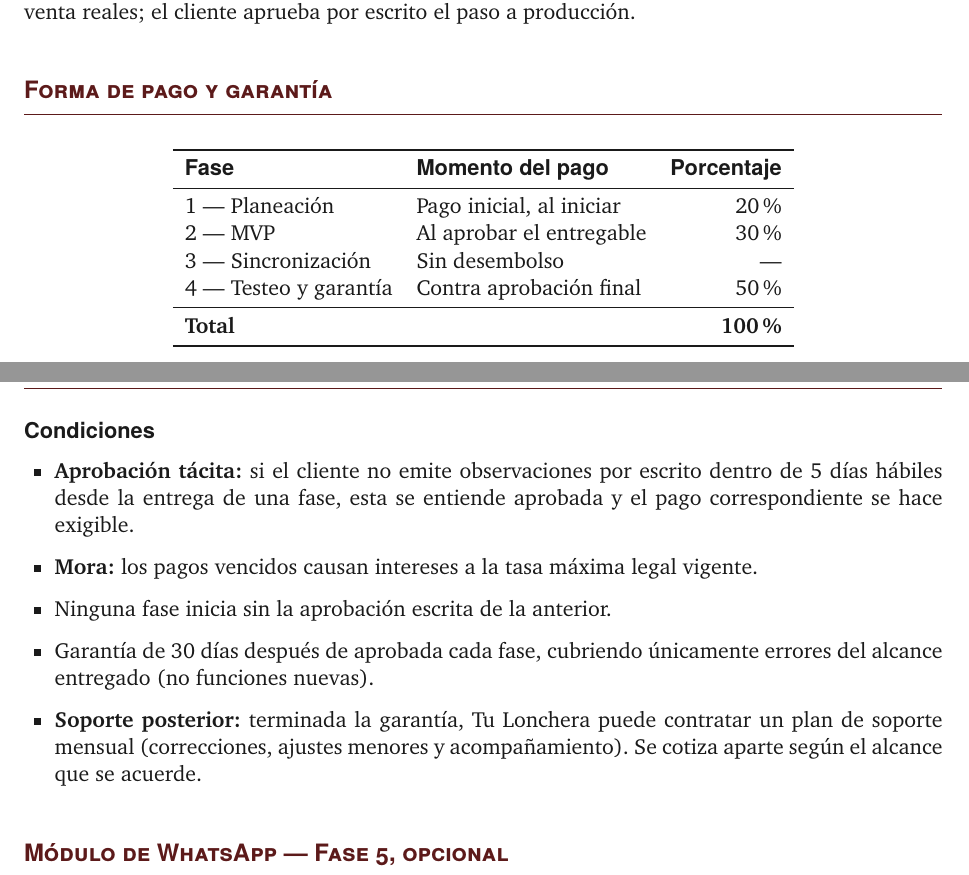
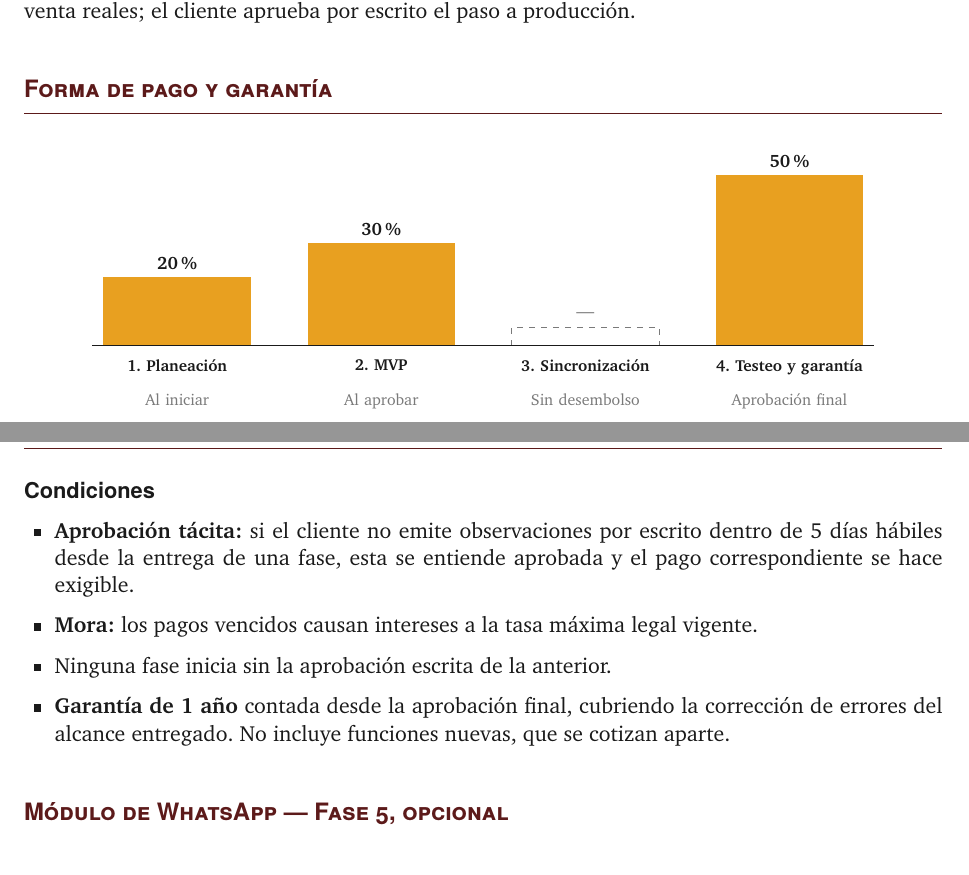
Before and after one commit to CristianRei/TuLoncheraApp, a LaTeX document (docs/comercial/propuesta/propuesta.tex): two parts of pages 4 and 5 of 7, joined at a grey line, cut so that both start at the same text. The pictures show the PDF file docs/comercial/propuesta/propuesta.pdf that the author committed with the source.

Commit message:
Extiende la garantía a 1 año y grafica la curva de pagos
La garantía pasa de 30 días por fase a 1 año desde la aprobación final, y
se elimina el plan de soporte mensual cotizado aparte: el acompañamiento
queda cubierto por la garantía.

La tabla de porcentajes de pago pasa a barras. El 50% diferido al cierre
es el argumento de negociación más fuerte del esquema y en una tabla no se
veía; la curva ascendente lo muestra de inmediato.

Co-Authored-By: Claude Opus 5 <noreply@anthropic.com>

```diff
--- a/docs/comercial/propuesta/propuesta.tex
+++ b/docs/comercial/propuesta/propuesta.tex
@@ -278,16 +278,25 @@ durante 10 jornadas de venta reales; el cliente aprueba por escrito el paso a pr
 \section{Forma de pago y garantía}
 
 \begin{center}
-\begin{tabular}{llr}
-\toprule
-\sffamily\bfseries Fase & \sffamily\bfseries Momento del pago & \sffamily\bfseries Porcentaje \\
-\midrule
-1 --- Planeación & Pago inicial, al iniciar & 20\% \\
-2 --- MVP & Al aprobar el entregable & 30\% \\
-3 --- Sincronización & Sin desembolso & --- \\
-4 --- Testeo y garantía & Contra aprobación final & 50\% \\
-\midrule
-\textbf{Total} & & \textbf{100\%} \\
-\bottomrule
-\end{tabular}
+\begin{tikzpicture}[x=1cm, y=1cm]
+% --- Barras de desembolso por fase ---
+\foreach \i/\x/\pct/\alt/\fase/\momento in {
+    1/0/20/1.2/{1. Planeación}/{Al iniciar},
+    2/3.6/30/1.8/{2. MVP}/{Al aprobar},
+    3/7.2/0/0/{3. Sincronización}/{Sin desembolso},
+    4/10.8/50/3.0/{4. Testeo y garantía}/{Aprobación final}}{
+  \ifnum\pct>0
+    \fill[ambar] (\x,0) rectangle ({\x+2.6},\alt);
+    \node[font=\footnotesize\bfseries, anchor=south] at ({\x+1.3},\alt) {\pct\%};
+  \else
+    \draw[graytxt, line width=0.5pt, dashed] (\x,0) rectangle ({\x+2.6},0.32);
+    \node[font=\footnotesize\color{graytxt}, anchor=south] at ({\x+1.3},0.36) {---};
+  \fi
+  \node[font=\scriptsize\bfseries, anchor=north, text width=2.6cm, align=center]
+    at ({\x+1.3},-0.12) {\fase};
+  \node[font=\scriptsize\color{graytxt}, anchor=north, text width=2.6cm, align=center]
+    at ({\x+1.3},-0.72) {\momento};
+}
+\draw[tinta, line width=0.6pt] (-0.2,0) -- (13.6,0);
+\end{tikzpicture}
 \end{center}
@@ -299,11 +310,9 @@ durante 10 jornadas de venta reales; el cliente aprueba por escrito el paso a pr
     aprobada y el pago correspondiente se hace exigible.
     \item \textbf{Mora:} los pagos vencidos causan intereses a la tasa máxima legal vigente.
     \item Ninguna fase inicia sin la aprobación escrita de la anterior.
-    \item Garantía de 30 días después de aprobada cada fase, cubriendo únicamente
-    errores del alcance entregado (no funciones nuevas).
-    \item \textbf{Soporte posterior:} terminada la garantía, Tu Lonchera puede contratar
-    un plan de soporte mensual (correcciones, ajustes menores y acompañamiento).
-    Se cotiza aparte según el alcance que se acuerde.
+    \item \textbf{Garantía de 1 año} contada desde la aprobación final, cubriendo
+    la corrección de errores del alcance entregado. No incluye funciones nuevas,
+    que se cotizan aparte.
 \end{itemize}
 
 % ================= WHATSAPP =================
```
Also changed, not shown: docs/comercial/propuesta/propuesta.pdf, docs/comercial/propuesta/propuesta.tex (4 more changed lines).
